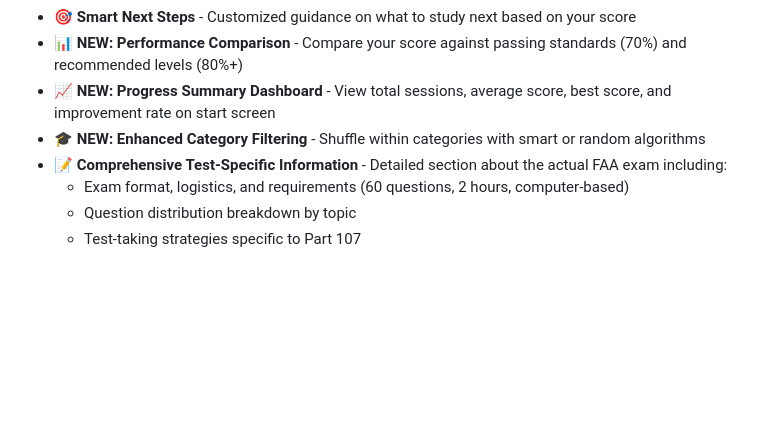
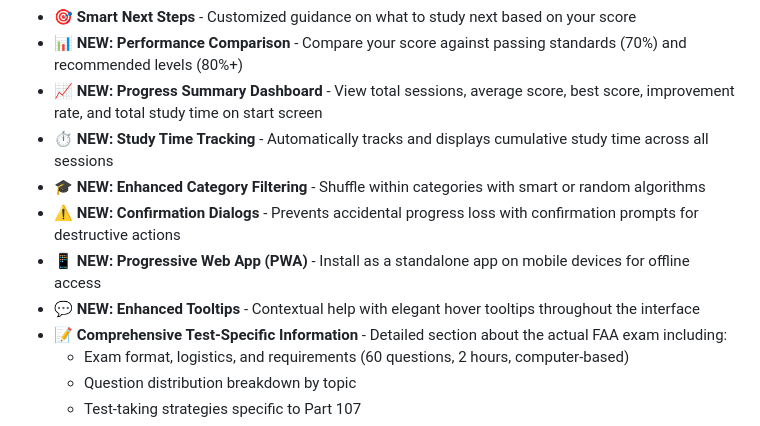
Before and after one commit to S3OPS/107, a Markdown page: README.md, the part around one of its changes. Drawn GitHub-style; blank space fills up the shorter version.

```diff
--- a/README.md
+++ b/README.md
@@ -39,8 +39,12 @@ This study guide provides a game-formatted multiple choice question test coverin
 - **💡 Personalized Study Recommendations** - AI-powered suggestions based on your weak and strong areas
 - **🎯 Smart Next Steps** - Customized guidance on what to study next based on your score
 - **📊 NEW: Performance Comparison** - Compare your score against passing standards (70%) and recommended levels (80%+)
-- **📈 NEW: Progress Summary Dashboard** - View total sessions, average score, best score, and improvement rate on start screen
+- **📈 NEW: Progress Summary Dashboard** - View total sessions, average score, best score, improvement rate, and total study time on start screen
+- **⏱️ NEW: Study Time Tracking** - Automatically tracks and displays cumulative study time across all sessions
 - **🎓 NEW: Enhanced Category Filtering** - Shuffle within categories with smart or random algorithms
+- **⚠️ NEW: Confirmation Dialogs** - Prevents accidental progress loss with confirmation prompts for destructive actions
+- **📱 NEW: Progressive Web App (PWA)** - Install as a standalone app on mobile devices for offline access
+- **💬 NEW: Enhanced Tooltips** - Contextual help with elegant hover tooltips throughout the interface
 - **📝 Comprehensive Test-Specific Information** - Detailed section about the actual FAA exam including:
   - Exam format, logistics, and requirements (60 questions, 2 hours, computer-based)
   - Question distribution breakdown by topic
```
Also changed, not shown: other parts of README.md (+43 -1 lines).
